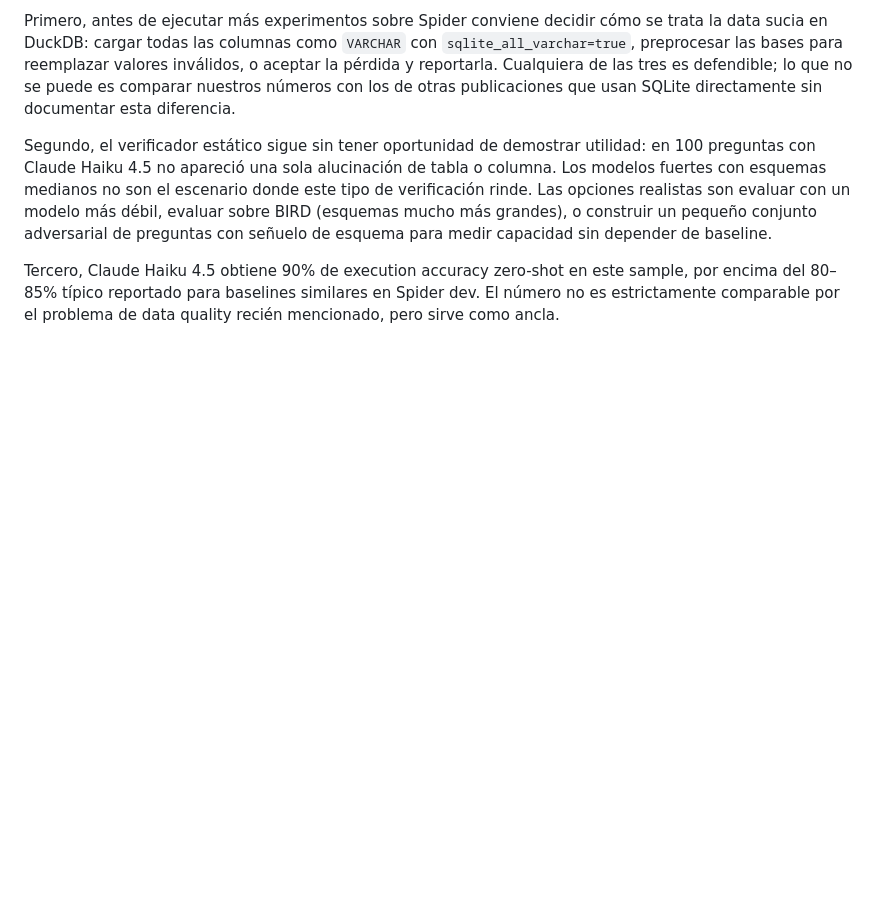
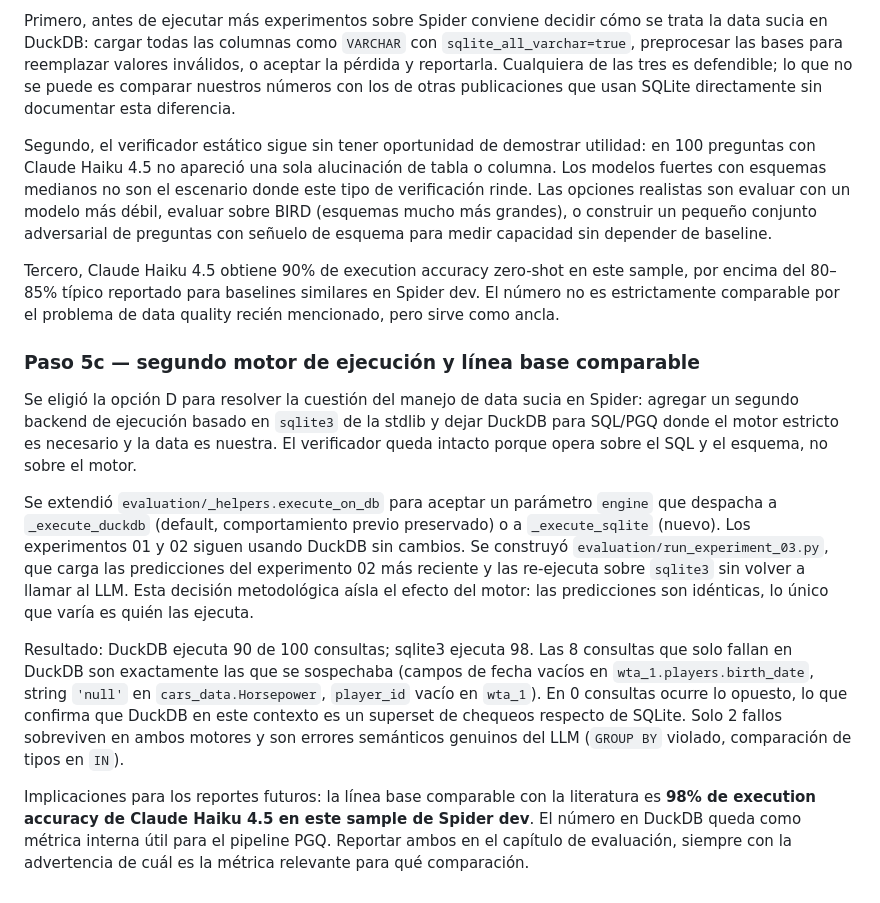
Before and after one commit to GuidoTapia/Tesis-Text-to-SQL, a Markdown page: Implementaciones/docs/lab_notebook.md, the part around the change. Rendered like a GitHub page; blank space fills up the shorter version.

Commit message:
docs: línea base comparable con la literatura tras el cambio de motor
Se documentó en el lab notebook el resultado del experimento 03: sobre las cien predicciones del experimento 02, sqlite3 ejecuta noventa y ocho consultas correctamente contra las noventa que ejecuta DuckDB. La diferencia de ocho consultas corresponde uno a uno a los problemas de calidad de datos identificados en la entrada anterior, y en ningún caso ocurre lo inverso, lo que confirma que DuckDB es un superset de chequeos respecto de SQLite en este escenario. Solo dos fallos sobreviven en ambos motores y corresponden a errores semánticos genuinos del LLM. Se estableció que la línea base comparable con la literatura sobre Spider es noventa y ocho por ciento de execution accuracy con Claude Haiku 4.5, mientras que el número en DuckDB queda como métrica interna útil para el pipeline PGQ donde la data es generada y limpia.

```diff
--- a/Implementaciones/docs/lab_notebook.md
+++ b/Implementaciones/docs/lab_notebook.md
@@ -81,3 +81,13 @@ Primero, antes de ejecutar más experimentos sobre Spider conviene decidir cómo
 Segundo, el verificador estático sigue sin tener oportunidad de demostrar utilidad: en 100 preguntas con Claude Haiku 4.5 no apareció una sola alucinación de tabla o columna. Los modelos fuertes con esquemas medianos no son el escenario donde este tipo de verificación rinde. Las opciones realistas son evaluar con un modelo más débil, evaluar sobre BIRD (esquemas mucho más grandes), o construir un pequeño conjunto adversarial de preguntas con señuelo de esquema para medir capacidad sin depender de baseline.
 
 Tercero, Claude Haiku 4.5 obtiene 90% de execution accuracy zero-shot en este sample, por encima del 80–85% típico reportado para baselines similares en Spider dev. El número no es estrictamente comparable por el problema de data quality recién mencionado, pero sirve como ancla.
+
+### Paso 5c — segundo motor de ejecución y línea base comparable
+
+Se eligió la opción D para resolver la cuestión del manejo de data sucia en Spider: agregar un segundo backend de ejecución basado en `sqlite3` de la stdlib y dejar DuckDB para SQL/PGQ donde el motor estricto es necesario y la data es nuestra. El verificador queda intacto porque opera sobre el SQL y el esquema, no sobre el motor.
+
+Se extendió `evaluation/_helpers.execute_on_db` para aceptar un parámetro `engine` que despacha a `_execute_duckdb` (default, comportamiento previo preservado) o a `_execute_sqlite` (nuevo). Los experimentos 01 y 02 siguen usando DuckDB sin cambios. Se construyó `evaluation/run_experiment_03.py`, que carga las predicciones del experimento 02 más reciente y las re-ejecuta sobre `sqlite3` sin volver a llamar al LLM. Esta decisión metodológica aísla el efecto del motor: las predicciones son idénticas, lo único que varía es quién las ejecuta.
+
+Resultado: DuckDB ejecuta 90 de 100 consultas; sqlite3 ejecuta 98. Las 8 consultas que solo fallan en DuckDB son exactamente las que se sospechaba (campos de fecha vacíos en `wta_1.players.birth_date`, string `'null'` en `cars_data.Horsepower`, `player_id` vacío en `wta_1`). En 0 consultas ocurre lo opuesto, lo que confirma que DuckDB en este contexto es un superset de chequeos respecto de SQLite. Solo 2 fallos sobreviven en ambos motores y son errores semánticos genuinos del LLM (`GROUP BY` violado, comparación de tipos en `IN`).
+
+Implicaciones para los reportes futuros: la línea base comparable con la literatura es **98% de execution accuracy de Claude Haiku 4.5 en este sample de Spider dev**. El número en DuckDB queda como métrica interna útil para el pipeline PGQ. Reportar ambos en el capítulo de evaluación, siempre con la advertencia de cuál es la métrica relevante para qué comparación.
```
